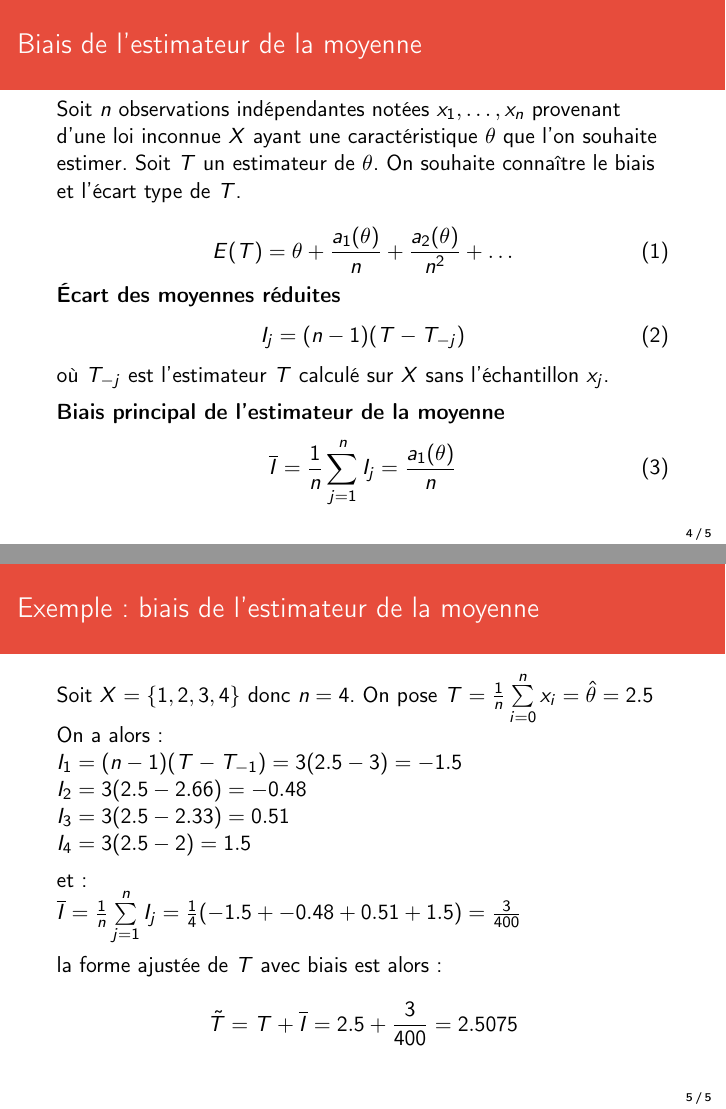
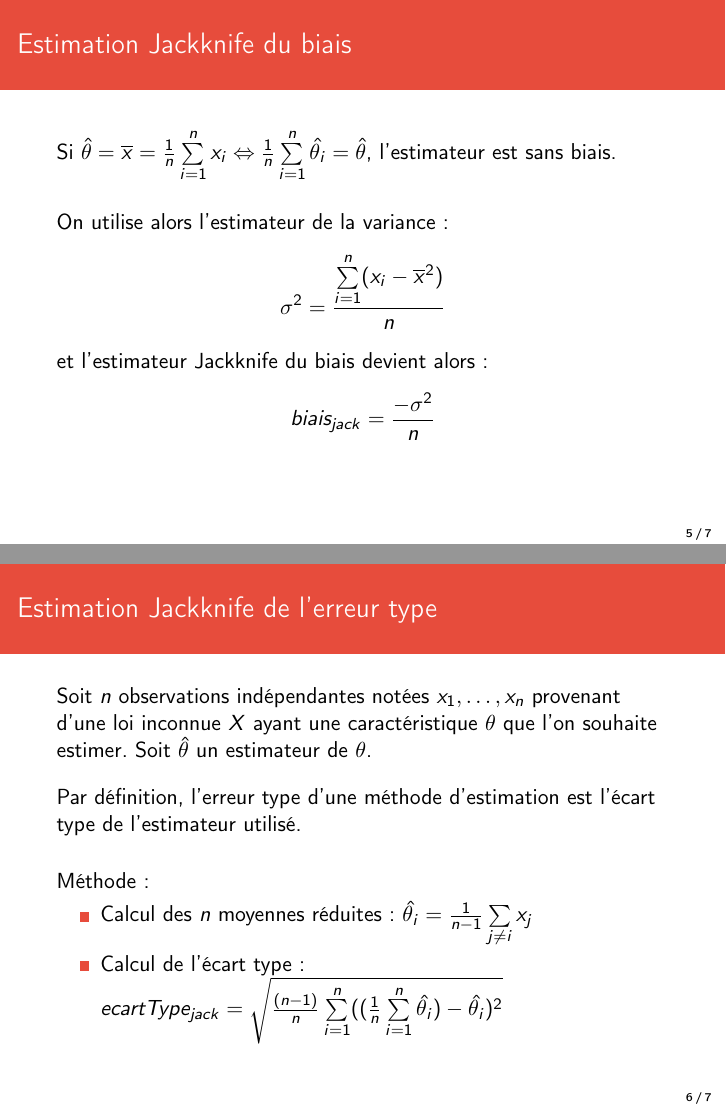
Before and after one commit to AntoineAugusti/jackknife, LaTeX slides (soutenance/soutenance.tex): pages 4 and 5 of 5 before the commit and pages 5 and 6 of 7 after it, joined at a grey line. Compiled offline with pdfLaTeX.

Commit message:
Reformulations

```diff
--- a/soutenance/soutenance.tex
+++ b/soutenance/soutenance.tex
@@ -75,14 +75,11 @@
 			\end{exampleblock}
 		\end{frame}
 
-	% ////////////////////////////////////////////// %
-	% /// Biais de l'estimateur de la moyenne ////// %
-	\section{Biais de l'estimateur de la moyenne}
-		\subsection{Biais de l'estimateur de la moyenne}
-			\begin{frame}
-			\frametitle{Biais de l'estimateur de la moyenne}
-			Soit $n$ observations indépendantes notées $x_1, \dots, x_n$ provenant d'une loi inconnue $X$ ayant une caractéristique $\theta$ que l'on souhaite estimer. Soit $T$ un estimateur de $\theta$. On souhaite connaître le biais et l'écart type de $T$.
+	% //////////////////////////////// %
+	% /// Estimation Jackknife ////// %
+	\section{Estimation Jackknife}
+		\subsection{Estimation Jackknife du biais}
+		\begin{frame}
+			\frametitle{Estimation Jackknife du biais}
+			Soit $n$ observations indépendantes notées $x_1, \dots, x_n$ provenant d'une loi inconnue $X$ ayant une caractéristique $\theta$ que l'on souhaite estimer. Soit $\hat{\theta}$ un estimateur de $\theta$.
 
-			\begin{equation}
-				E(T) = \theta + \frac{a_{1}(\theta)}{n} + \frac{a_{2}(\theta)}{n^2} + \dots
-			\end{equation}
@@ -89,33 +89,44 @@
+				\item Calcul des $n$ moyennes réduites : $\hat{\theta_i} = \frac{1}{n - 1}\sum\limits_{j \neq i } x_j$
+				\item Calcul du biais : $biais_{jack} = (n - 1)((\frac{1}{n} \sum\limits_{i=1}^n \hat{\theta_i}) - \hat{\theta})$
+			\end{itemize}
 
-			\textbf{Écart des moyennes réduites}
-			\begin{equation}
-				I_j = (n - 1)(T - T_{-j})
-			\end{equation}
-			où $T_{-j}$ est l'estimateur $T$ calculé sur $X$ sans l'échantillon $x_j$.
-
-			\vspace{5px}
-			\textbf{Biais principal de l'estimateur de la moyenne}
-			\begin{equation}
-				\overline{I} = \frac{1}{n} \sum\limits_{j=1}^n I_j = \frac{a_{1}(\theta)}{n}
-			\end{equation}
 
 		\end{frame}
 
-		\subsection{Exemple : biais de l'estimateur de la moyenne}
-			\begin{frame}
-			\frametitle{Exemple : biais de l'estimateur de la moyenne}
-			Soit $X = \{1, 2, 3, 4\}$ donc $n = 4$. On pose $T = \frac{1}{n} \sum\limits_{i=0}^n x_i  = \hat{\theta} = 2.5$
+		\begin{frame}
+			\frametitle{Estimation Jackknife du biais}
+			Si $\hat{\theta} = \overline{x} = \frac{1}{n} \sum\limits_{i=1}^n x_i \Leftrightarrow \frac{1}{n} \sum\limits_{i=1}^n \hat{\theta_i} = \hat{\theta}$, l'estimateur est sans biais.
 
-			On a alors :\\
-			$I_1 = (n - 1)(T - T_{-1}) = 3 (2.5 - 3) = -1.5$\\
-			$I_2 = 3 (2.5 - 2.66) = -0.48$\\
-			$I_3 = 3 (2.5 - 2.33) = 0.51$\\
-			$I_4 = 3 (2.5 - 2) = 1.5$\\
+			\vspace{15px}
+			On utilise alors l'estimateur de la variance :
+			\[\sigma^2 = \frac{\sum\limits_{i=1}^n (x_i - \overline{x}^2)}{n} \]
+
+			et l'estimateur Jackknife du biais devient alors :
+			\[biais_{jack} = \frac{-\sigma^2}{n} \]
+		\end{frame}
+
+		\subsection{Estimation Jackknife de l'erreur type}
+		\begin{frame}
+			\frametitle{Estimation Jackknife de l'erreur type}
+			Soit $n$ observations indépendantes notées $x_1, \dots, x_n$ provenant d'une loi inconnue $X$ ayant une caractéristique $\theta$ que l'on souhaite estimer. Soit $\hat{\theta}$ un estimateur de $\theta$.
+
+			\vspace{10px}
+			Par définition, l'erreur type d'une méthode d'estimation est l'écart type de l'estimateur utilisé.
+
+			\vspace{15px}
+			Méthode :
+			\begin{itemize}
+				\item Calcul des $n$ moyennes réduites : $\hat{\theta_i} = \frac{1}{n - 1}\sum\limits_{j \neq i } x_j$
+				\item Calcul de l'écart type : $ecartType_{jack} = \sqrt{\frac{(n - 1)}{n} \sum\limits_{i=1}^n ((\frac{1}{n} \sum\limits_{i=1}^n \hat{\theta_i}) - \hat{\theta_i})^2}$
+			\end{itemize}
+
+
+		\end{frame}
+
+		\begin{frame}
+			\frametitle{Estimation Jackknife de l'erreur type}
+			Si $\hat{\theta} = \overline{x}$ on a :\\
 
 			\vspace{5px}
-			et :\\
-			$\overline{I} = \frac{1}{n} \sum\limits_{j=1}^n I_j = \frac{1}{4} (-1.5 + -0.48 + 0.51 + 1.5) = \frac{3}{400}$
+			$\hat{\theta_i} = \frac{n\overline{x} - x_i}{n - 1}$ et $\frac{1}{n} \sum\limits_{i=1}^n \hat{\theta_i} = \overline{x}$\\
 
-			\vspace{5px}
-			la forme ajustée de $T$ avec biais est alors :\\
-			\[ \tilde{T} = T + \overline{I} = 2.5 + \frac{3}{400} = 2.5075 \]
@@ -123,3 +136,4 @@
+			où $\overline{\sigma}$ est l'écart type sans biais.
 		\end{frame}
 % Fin du document
 \end{document}
```
Also changed, not shown: soutenance/soutenance.tex (7 more changed lines).
